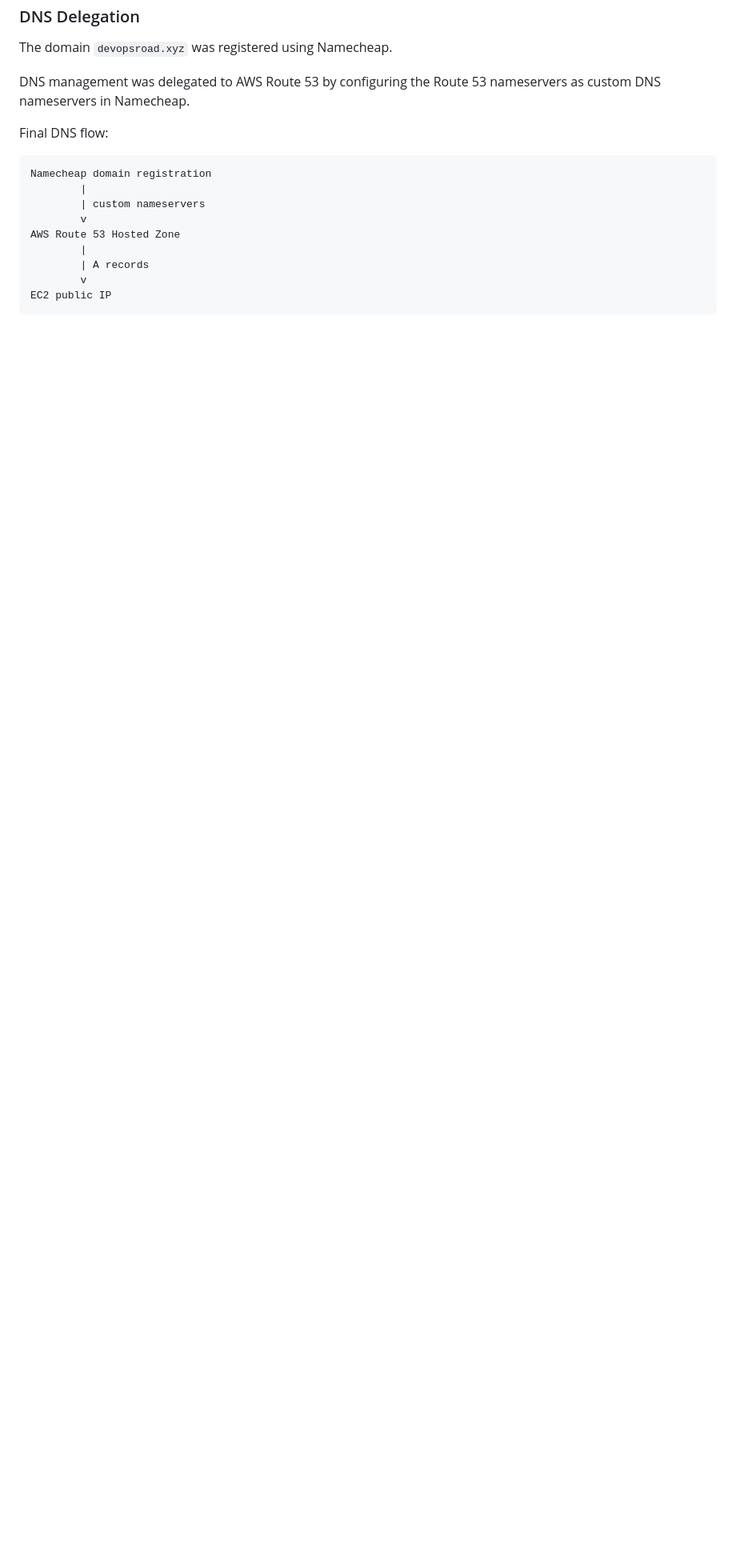
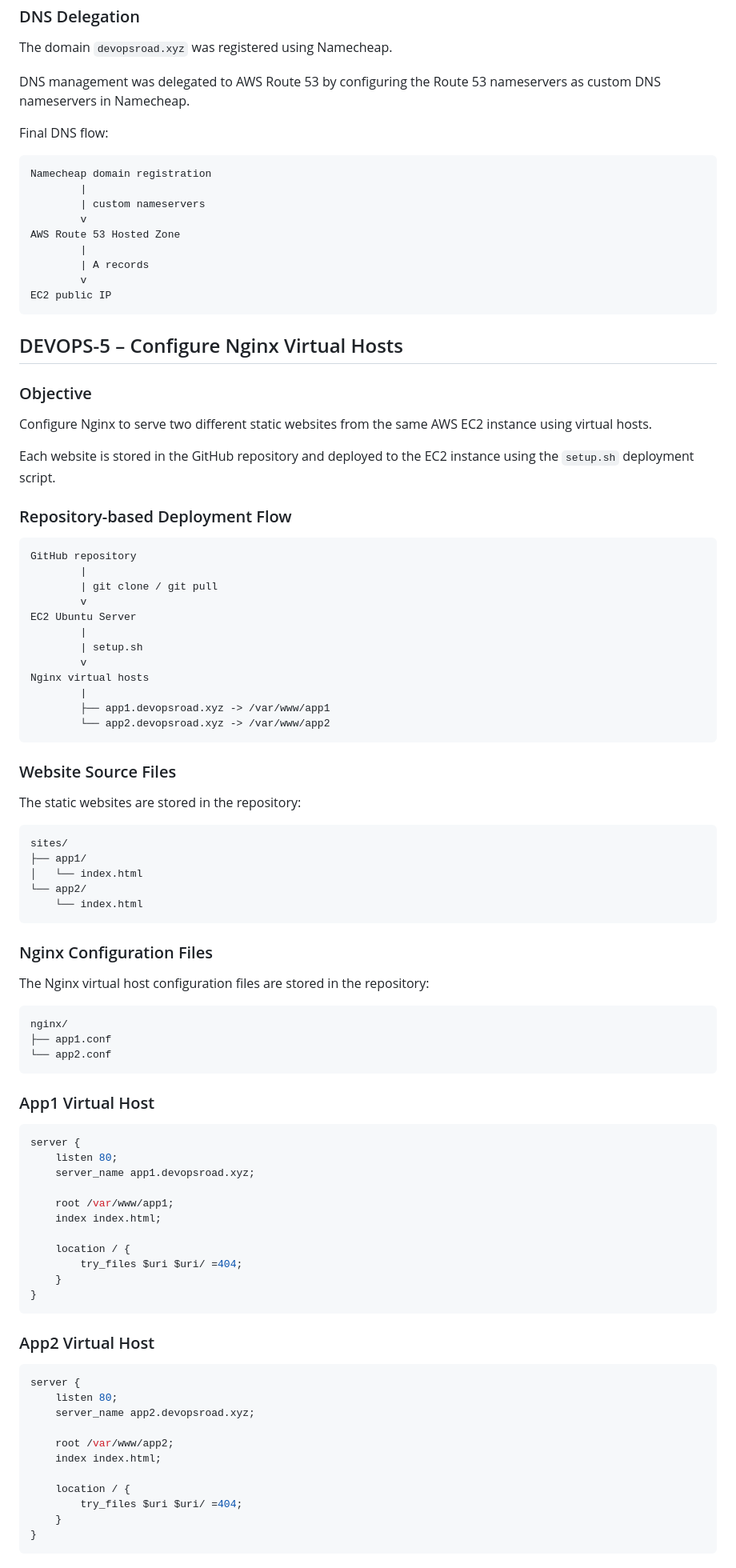
Before and after one commit to dragos-radu/project-02-nginx-virtual-hosts, a Markdown page: README.md, the part around one of its changes. Shown at 80% size. GitHub-like rendering; blank space fills up the shorter version.

Commit message:
DEVOPS-5: document nginx virtual hosts deployment

````diff
--- a/README.md
+++ b/README.md
@@ -242,3 +242,83 @@ AWS Route 53 Hosted Zone
         v
 EC2 public IP
 ```
+
+## DEVOPS-5 – Configure Nginx Virtual Hosts
+
+### Objective
+
+Configure Nginx to serve two different static websites from the same AWS EC2 instance using virtual hosts.
+
+Each website is stored in the GitHub repository and deployed to the EC2 instance using the `setup.sh` deployment script.
+
+### Repository-based Deployment Flow
+
+```text
+GitHub repository
+        |
+        | git clone / git pull
+        v
+EC2 Ubuntu Server
+        |
+        | setup.sh
+        v
+Nginx virtual hosts
+        |
+        ├── app1.devopsroad.xyz -> /var/www/app1
+        └── app2.devopsroad.xyz -> /var/www/app2
+```
+
+### Website Source Files
+
+The static websites are stored in the repository:
+
+```text
+sites/
+├── app1/
+│   └── index.html
+└── app2/
+    └── index.html
+```
+
+### Nginx Configuration Files
+
+The Nginx virtual host configuration files are stored in the repository:
+
+```text
+nginx/
+├── app1.conf
+└── app2.conf
+```
+
+### App1 Virtual Host
+
+```nginx
+server {
+    listen 80;
+    server_name app1.devopsroad.xyz;
+
+    root /var/www/app1;
+    index index.html;
+
+    location / {
+        try_files $uri $uri/ =404;
+    }
+}
+```
+
+### App2 Virtual Host
+
+```nginx
+server {
+    listen 80;
+    server_name app2.devopsroad.xyz;
+
+    root /var/www/app2;
+    index index.html;
+
+    location / {
+        try_files $uri $uri/ =404;
+    }
+}
+```
+
````
Also changed, not shown: other parts of README.md (+94 -0 lines).
